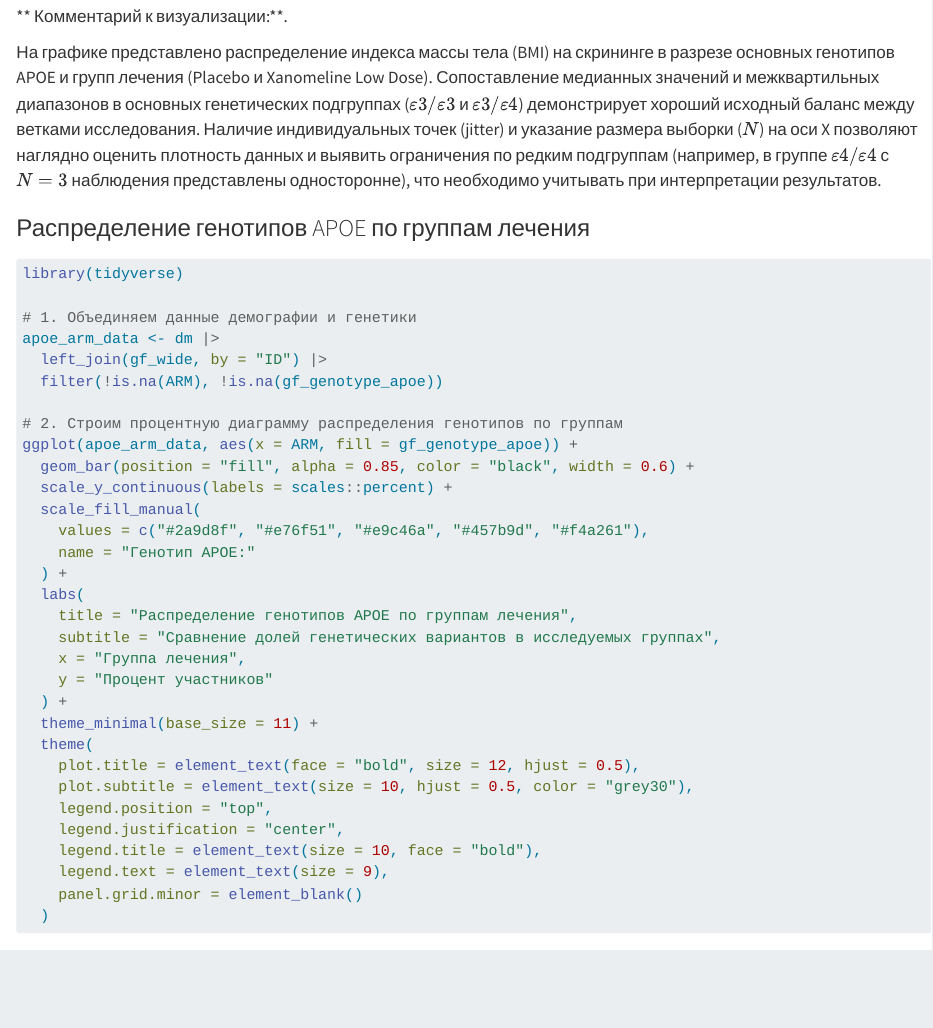
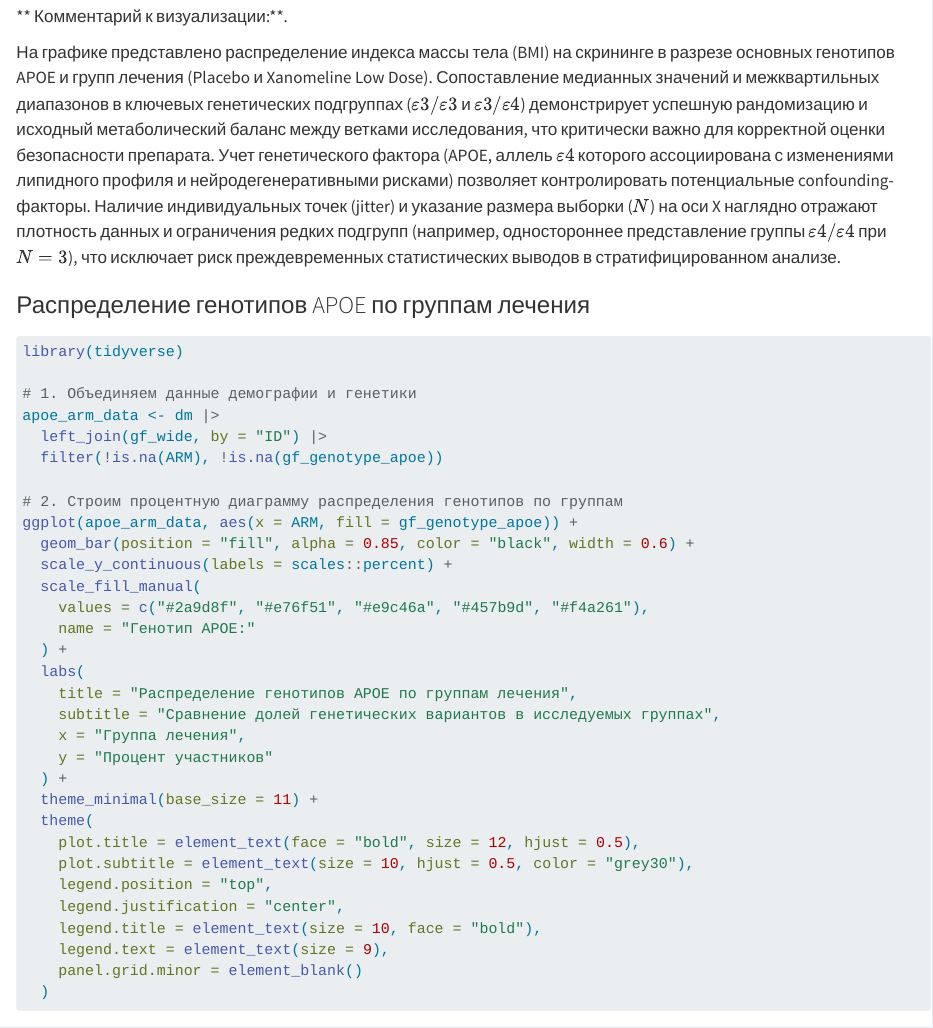
Before and after one commit to ichengaeva/practice_R_chengaeva, a Quarto document (rclass_practice/data/011-analysis.qmd): the page in a window 1100 px wide, from 6110 px down. Rendered offline with R 4.5, knitr and Pandoc in place of Quarto, with nearby package versions; code that draws random numbers runs with fixed seeds of ours; some code elsewhere in the file could not run offline; long lines of code are wrapped.

Commit message:
Комментарий к графику Расделение BMI в зависимости от генотипа APOE и группам лечения

```diff
--- a/rclass_practice/data/011-analysis.qmd
+++ b/rclass_practice/data/011-analysis.qmd
@@ -1476,7 +1476,7 @@ ggplot(bmi_apoe_data, aes(x = gf_genotype_apoe, y = BMI, fill = ARM)) +
 
 ** Комментарий к визуализации:**.
 
-На графике представлено распределение индекса массы тела (BMI) на скрининге в разрезе основных генотипов APOE и групп лечения (Placebo и Xanomeline Low Dose). Сопоставление медианных значений и межквартильных диапазонов в основных генетических подгруппах ($\varepsilon3/\varepsilon3$ и $\varepsilon3/\varepsilon4$) демонстрирует хороший исходный баланс между ветками исследования. Наличие индивидуальных точек (jitter) и указание размера выборки ($N$) на оси X позволяют наглядно оценить плотность данных и выявить ограничения по редким подгруппам (например, в группе $\varepsilon4/\varepsilon4$ с $N = 3$ наблюдения представлены односторонне), что необходимо учитывать при интерпретации результатов.
+На графике представлено распределение индекса массы тела (BMI) на скрининге в разрезе основных генотипов APOE и групп лечения (Placebo и Xanomeline Low Dose). Сопоставление медианных значений и межквартильных диапазонов в ключевых генетических подгруппах ($\varepsilon3/\varepsilon3$ и $\varepsilon3/\varepsilon4$) демонстрирует успешную рандомизацию и исходный метаболический баланс между ветками исследования, что критически важно для корректной оценки безопасности препарата. Учет генетического фактора (APOE, аллель $\varepsilon4$ которого ассоциирована с изменениями липидного профиля и нейродегенеративными рисками) позволяет контролировать потенциальные confounding-факторы. Наличие индивидуальных точек (jitter) и указание размера выборки ($N$) на оси X наглядно отражают плотность данных и ограничения редких подгрупп (например, одностороннее представление группы $\varepsilon4/\varepsilon4$ при $N = 3$), что исключает риск преждевременных статистических выводов в стратифицированном анализе.
 
 
 
```
Also changed, not shown: rclass_practice/data/011-analysis.html.
